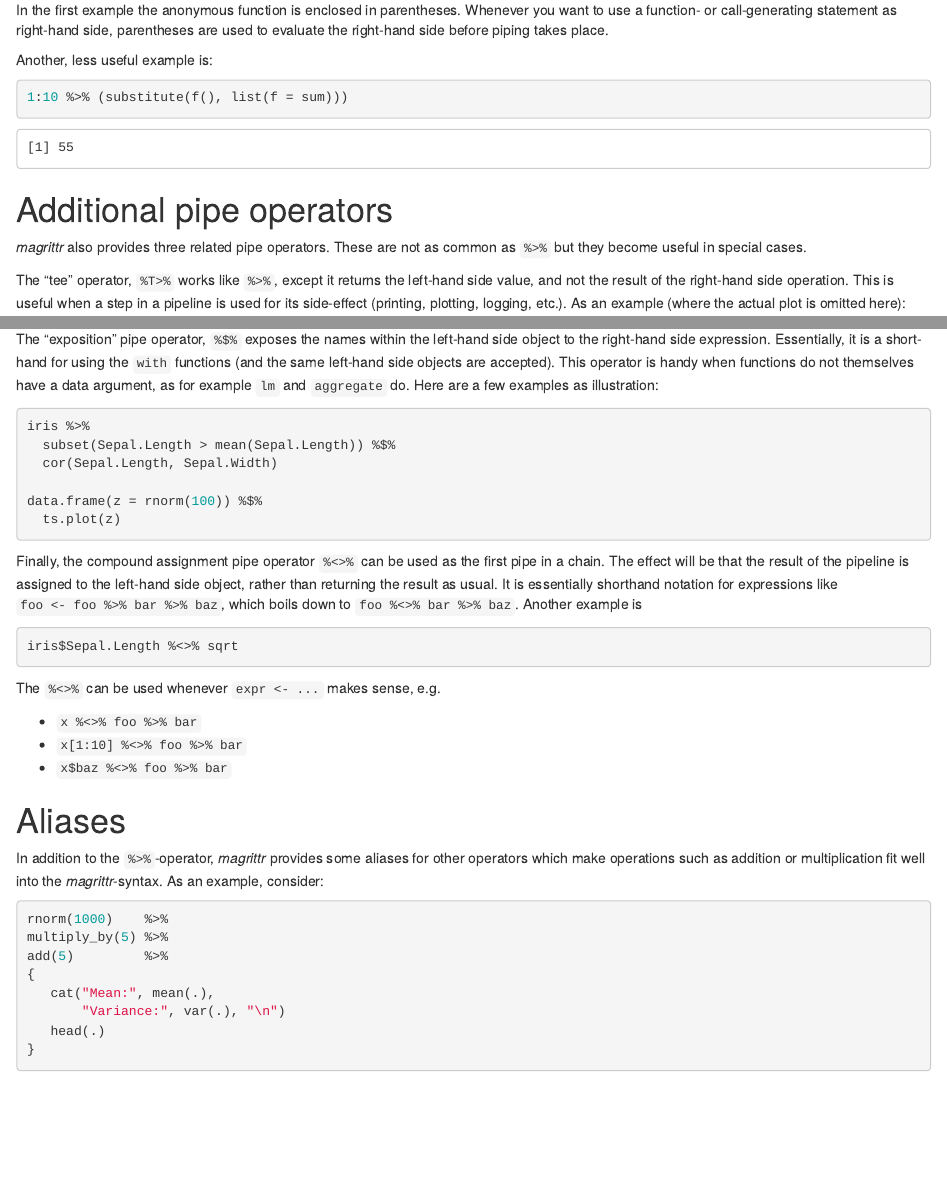
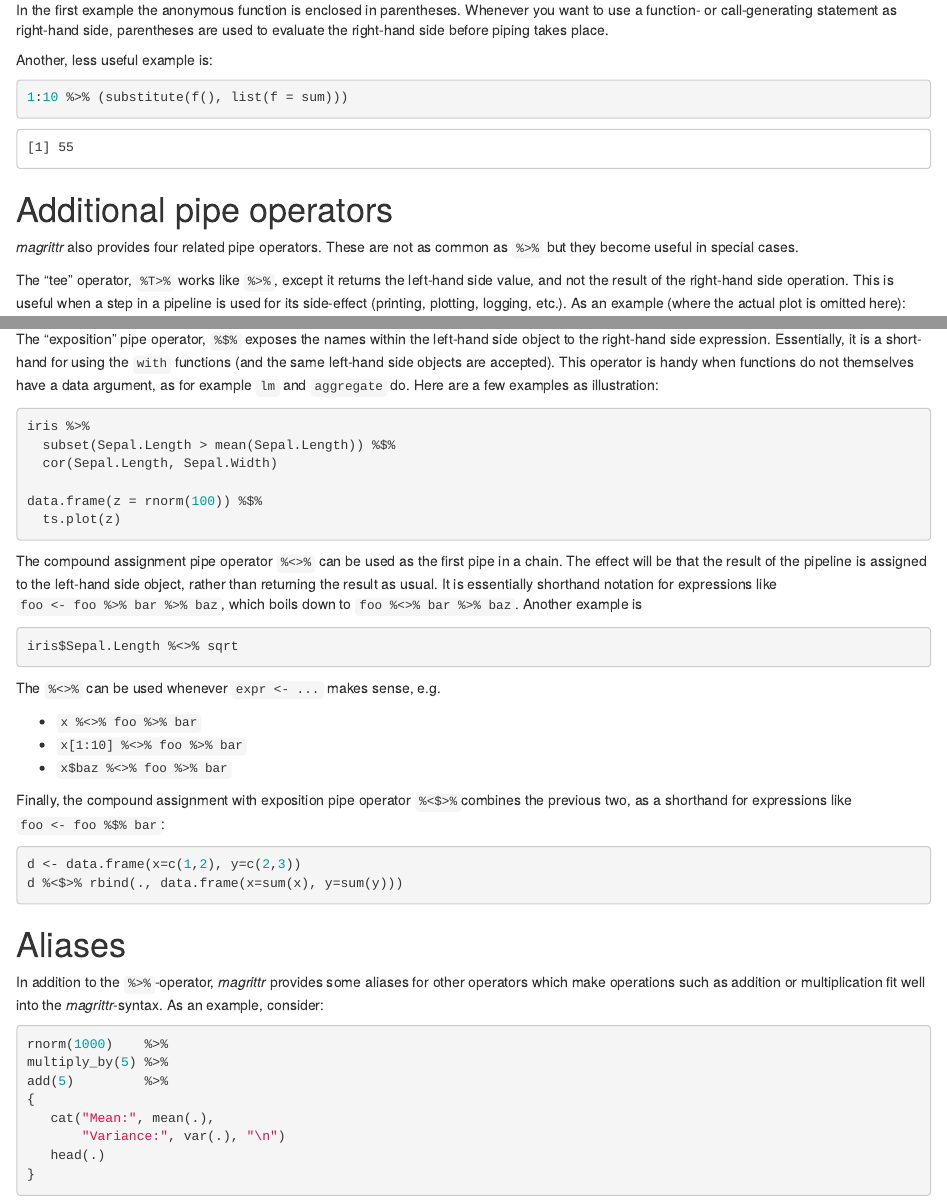
Before and after one commit to tidyverse/magrittr, an R Markdown document (vignettes/magrittr.Rmd): the page in a window 1100 px wide, from 2230 px down, and a second part further down, joined at a grey line. Rendered offline with R 4.5, knitr and Pandoc, with nearby package versions; code that draws random numbers runs with fixed seeds of ours.

Commit message:
add <$> pipe operator, and update docs and tests accordingly

````diff
--- a/vignettes/magrittr.Rmd
+++ b/vignettes/magrittr.Rmd
@@ -136,7 +136,7 @@
 ```
 
 # Additional pipe operators
-*magrittr* also provides three related pipe operators. These are not as
+*magrittr* also provides four related pipe operators. These are not as
 common as `%>%` but they become useful in special cases.
 
 The "tee" operator, `%T>%` works like `%>%`, except it returns the left-hand
@@ -165,7 +165,7 @@
   ts.plot(z)
 ```
 
-Finally, the compound assignment pipe operator `%<>%` can be used as the first pipe
+The compound assignment pipe operator `%<>%` can be used as the first pipe
 in a chain. The effect will be that the result of the pipeline is assigned to the
 left-hand side object, rather than returning the result as usual. It is essentially
 shorthand notation for expressions like `foo <- foo %>% bar %>% baz`, which
@@ -180,6 +180,13 @@
 * `x %<>% foo %>% bar`
 * `x[1:10] %<>% foo %>% bar`
 * `x$baz %<>% foo %>% bar`
+
+Finally, the compound assignment with exposition pipe operator `%<$>%`combines the previous two, as a shorthand for
+expressions like `foo <- foo %$% bar`:
+```{r, eval = FALSE}
+d <- data.frame(x=c(1,2), y=c(2,3))
+d %<$>% rbind(., data.frame(x=sum(x), y=sum(y)))
+```
 
 # Aliases
 
````
Also changed, not shown: R/is_something.R (+4 -3 lines), R/magrittr.R (+1 -0 lines), R/pipe.R (+32 -4 lines), README.md, 15 other files.
